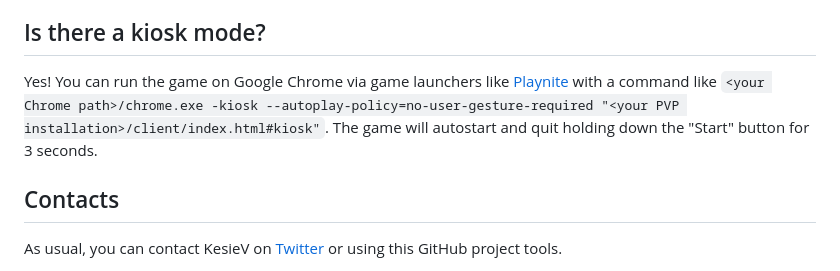
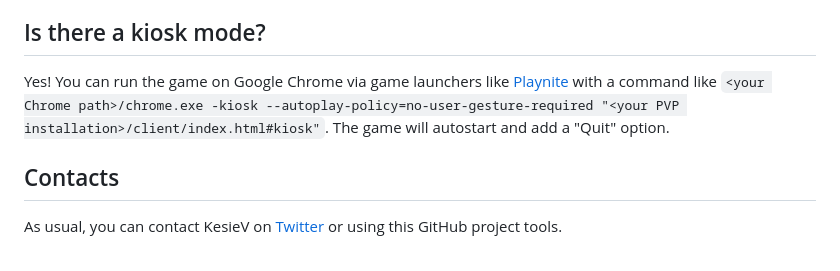
Before and after one commit to kesiev/pvp, a Markdown page: README.md, the part around the change. GitHub-like rendering.

Commit message:
Quit instructions fixed.

```diff
--- a/README.md
+++ b/README.md
@@ -239,7 +239,7 @@ The game runs quite smoothly on most modern mobiles and computers but the overal
 
 ## Is there a kiosk mode?
 
-Yes! You can run the game on Google Chrome via game launchers like [Playnite](https://playnite.link/) with a command like ``<your Chrome path>/chrome.exe -kiosk --autoplay-policy=no-user-gesture-required "<your PVP installation>/client/index.html#kiosk"``. The game will autostart and quit holding down the "Start" button for 3 seconds.
+Yes! You can run the game on Google Chrome via game launchers like [Playnite](https://playnite.link/) with a command like ``<your Chrome path>/chrome.exe -kiosk --autoplay-policy=no-user-gesture-required "<your PVP installation>/client/index.html#kiosk"``. The game will autostart and add a "Quit" option.
 
 ## Contacts
 
```
